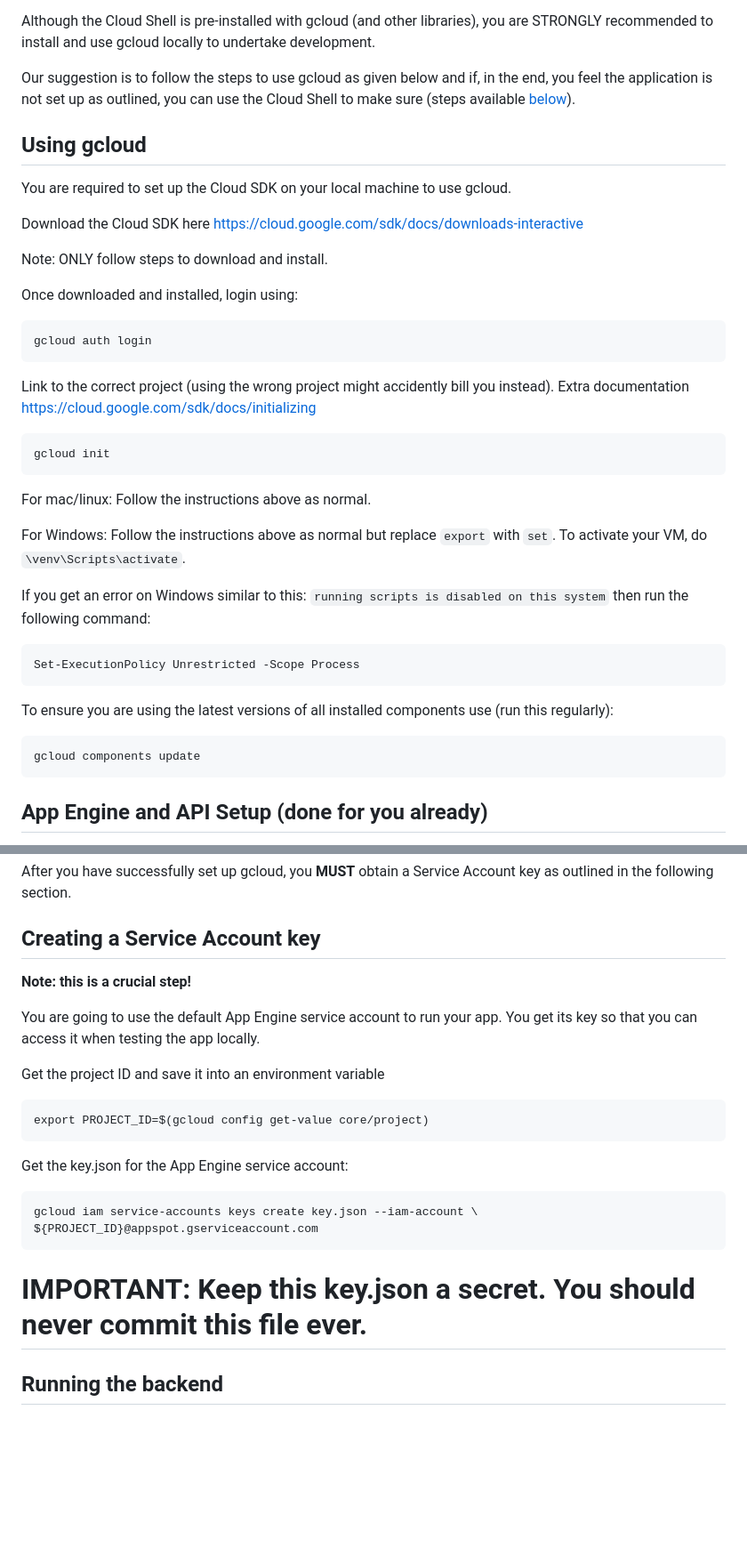
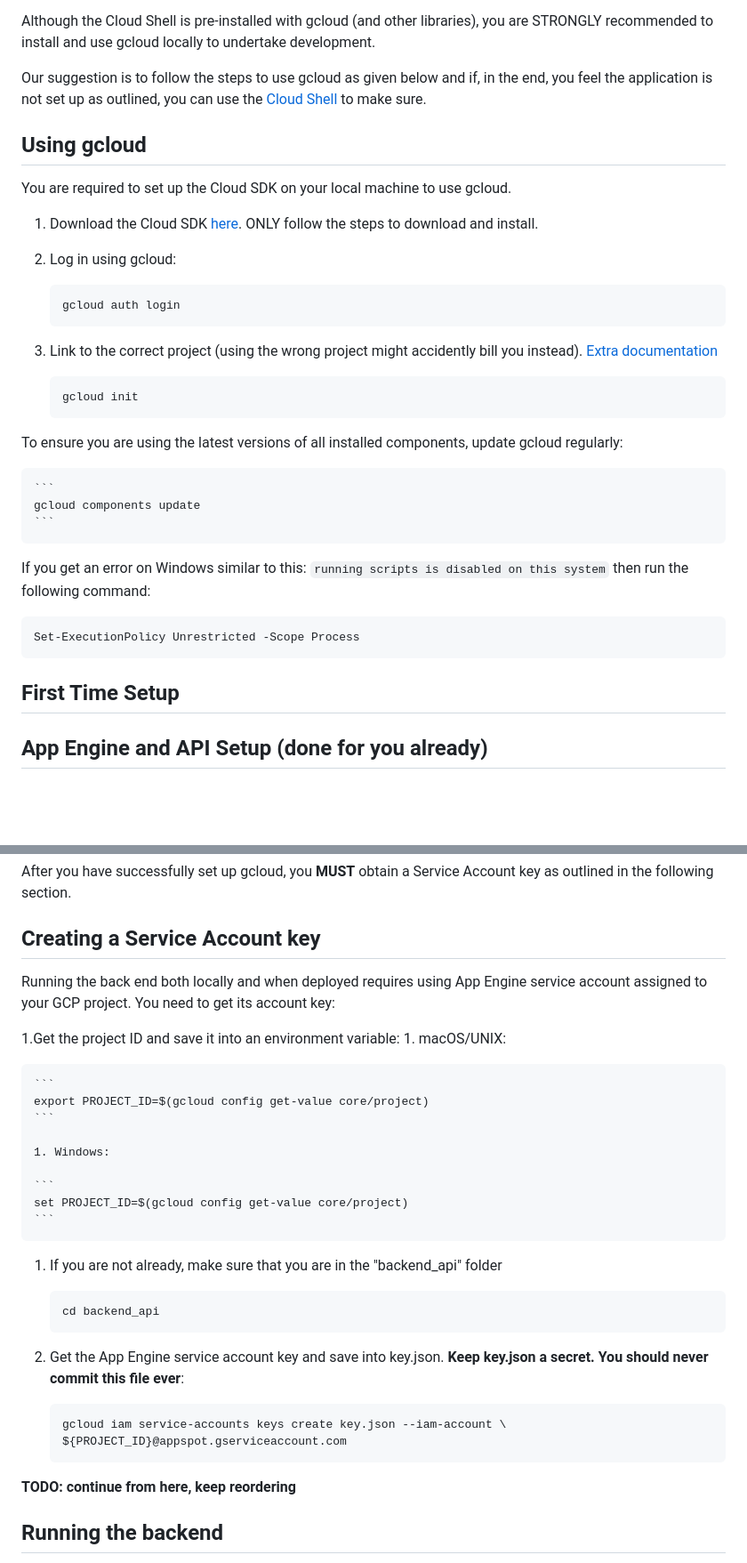
Before and after one commit to was111607/sample-gcp-nlp-flask, a Markdown page: backend_api/README.md, 2 parts joined by grey strips. Shown at 89% size. Drawn GitHub-style; blank space fills up the shorter version.

````diff
--- a/backend_api/README.md
+++ b/backend_api/README.md
@@ -12,37 +12,37 @@ You can develop your application locally using the Google Cloud CLI (gcloud) or
 
 Although the Cloud Shell is pre-installed with gcloud (and other libraries), you are STRONGLY recommended to install and use gcloud locally to undertake development.
 
-Our suggestion is to follow the steps to use gcloud as given below and if, in the end, you feel the application is not set up as outlined, you can use the Cloud Shell to make sure (steps available [below](#using-the-cloud-shells)).
+Our suggestion is to follow the steps to use gcloud as given below and if, in the end, you feel the application is not set up as outlined, you can use the [Cloud Shell](#using-the-cloud-shell) to make sure.
 
 ## Using gcloud
 You are required to set up the Cloud SDK on your local machine to use gcloud.
 
-Download the Cloud SDK here https://cloud.google.com/sdk/docs/downloads-interactive
+1. Download the Cloud SDK [here](https://cloud.google.com/sdk/docs/downloads-interactive). ONLY follow the steps to download and install.
+1. Log in using gcloud:
 
-Note: ONLY follow steps to download and install.
+    ```
+    gcloud auth login
+    ```
 
-Once downloaded and installed, login using:
+1. Link to the correct project (using the wrong project might accidently bill you instead). [Extra documentation](https://cloud.google.com/sdk/docs/initializing)
 
-    gcloud auth login
+    ```
+    gcloud init
+    ```
 
-Link to the correct project (using the wrong project might accidently bill you instead). Extra documentation https://cloud.google.com/sdk/docs/initializing
+To ensure you are using the latest versions of all installed components, update gcloud regularly:
 
-    gcloud init
-
-For mac/linux:
-    Follow the instructions above as normal.
-
-For Windows:
-    Follow the instructions above as normal but replace `export` with `set`.
-    To activate your VM, do `\venv\Scripts\activate`.
+    ```
+    gcloud components update
+    ```
 
 If you get an error on Windows similar to this: `running scripts is disabled on this system` then run the following command:
 
     Set-ExecutionPolicy Unrestricted -Scope Process
 
-To ensure you are using the latest versions of all installed components use (run this regularly):
 
-    gcloud components update
+## First Time Setup
+
 
 ## App Engine and API Setup (done for you already)
 **Note: We have done this step for you, so feel free to just read through it.**
@@ -65,27 +65,36 @@ You can do all of this directly in the Cloud Shell or you setup Cloud SDK on you
 After you have successfully set up gcloud, you **MUST** obtain a Service Account key as outlined in the following section.
 
 ## Creating a Service Account key
-**Note: this is a crucial step!**
 
-You are going to use the default App Engine service account to run your app. You get its key so that you can access it when testing the app locally.
+Running the back end both locally and when deployed requires using App Engine service account assigned to your GCP project. You need to get its account key:
 
-Get the project ID and save it into an environment variable
+1.Get the project ID and save it into an environment variable:
+    1. macOS/UNIX:
 
+    ```
     export PROJECT_ID=$(gcloud config get-value core/project)
+    ```
 
+    1. Windows:
 
-Get the key.json for the App Engine service account:
+    ```
+    set PROJECT_ID=$(gcloud config get-value core/project)
+    ```
 
+1. If you are not already, make sure that you are in the "backend_api" folder
+
+    ```
+    cd backend_api
+    ```
+
+1. Get the App Engine service account key and save into key.json. **Keep key.json a secret. You should never commit this file ever**:
+
+    ```
     gcloud iam service-accounts keys create key.json --iam-account \
     ${PROJECT_ID}@appspot.gserviceaccount.com
+    ```
 
-<span style="color:red">
-<h1>
-<b>
-IMPORTANT: Keep this key.json a secret. You should never commit this file ever.
-</b>
-</h1>
-</span>
+**TODO: continue from here, keep reordering**
 
 ## Running the backend
 To just run your app (that is, not deploying it just yet), you are recommended to create a virtual enviroment. This is just an environment where we install the specific dependencies needed by the project and can run the code. You can, of course, run the app without a virtual environment but it is usually easier to use one during the course of development as it allows you to effectively manage and isolate dependencies for different projects.
````
Also changed, not shown: other parts of backend_api/README.md (+1 -1 lines), frontend_notebook/README.md (+1 -1 lines).
